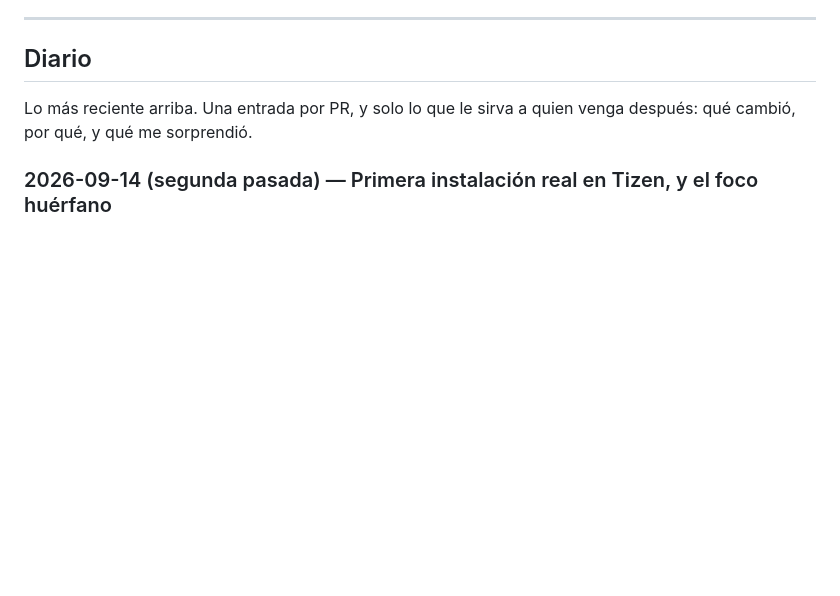
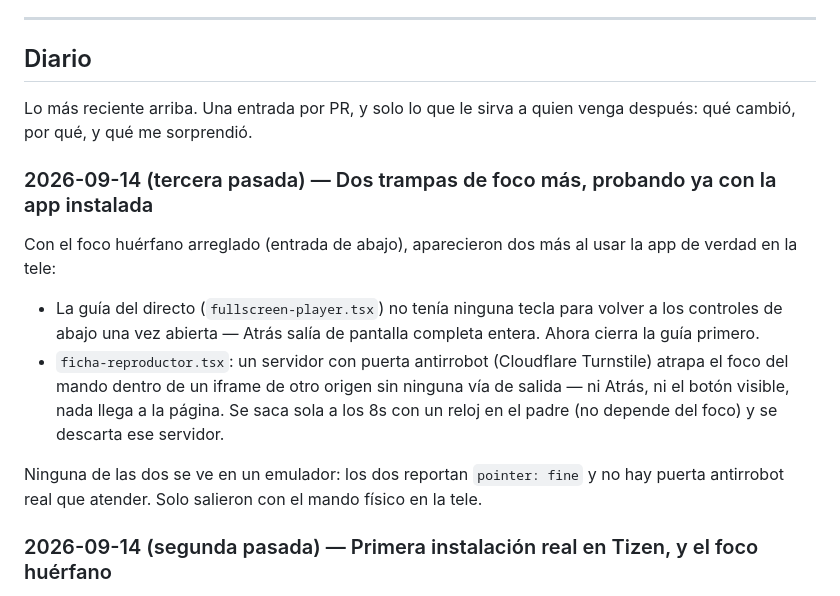
Before and after one commit to stevndrz/Canal, a Markdown page: docs/equipo/canales.md, the part around the change. Drawn GitHub-style; blank space fills up the shorter version.

Commit message:
Diario: la guía y el iframe antirrobot
Co-Authored-By: Claude Sonnet 5 <noreply@anthropic.com>
Claude-Session: https://claude.ai/code/session_01UNaTKTYnpBg8dz5G1oiekq

```diff
--- a/docs/equipo/canales.md
+++ b/docs/equipo/canales.md
@@ -42,6 +42,24 @@ src/lib/reproduccion/ · describir-canal.ts
 
 Lo más reciente arriba. Una entrada por PR, y solo lo que le sirva a quien venga
 después: qué cambió, por qué, y qué me sorprendió.
+
+### 2026-09-14 (tercera pasada) — Dos trampas de foco más, probando ya con la app instalada
+
+Con el foco huérfano arreglado (entrada de abajo), aparecieron dos más al
+usar la app de verdad en la tele:
+
+- La guía del directo (`fullscreen-player.tsx`) no tenía ninguna tecla para
+  volver a los controles de abajo una vez abierta — Atrás salía de pantalla
+  completa entera. Ahora cierra la guía primero.
+- `ficha-reproductor.tsx`: un servidor con puerta antirrobot (Cloudflare
+  Turnstile) atrapa el foco del mando dentro de un iframe de otro origen sin
+  ninguna vía de salida — ni Atrás, ni el botón visible, nada llega a la
+  página. Se saca sola a los 8s con un reloj en el padre (no depende del
+  foco) y se descarta ese servidor.
+
+Ninguna de las dos se ve en un emulador: los dos reportan `pointer: fine` y
+no hay puerta antirrobot real que atender. Solo salieron con el mando físico
+en la tele.
 
 ### 2026-09-14 (segunda pasada) — Primera instalación real en Tizen, y el foco huérfano
 
```
